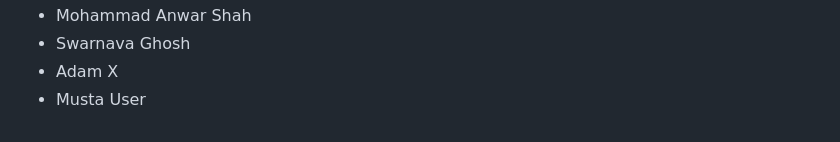
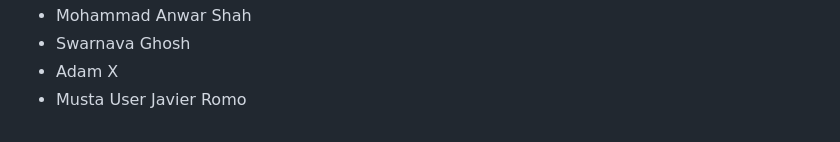
Before and after one commit to seankross/the-unix-workbench, a Markdown page: guestbook.md, the part around the change. Rendered like a GitHub page.

Commit message:
added my name to guetsbook.md

```diff
--- a/guestbook.md
+++ b/guestbook.md
@@ -874,3 +874,4 @@
 - Swarnava Ghosh
 - Adam X
 - Musta User
+Javier Romo
```
